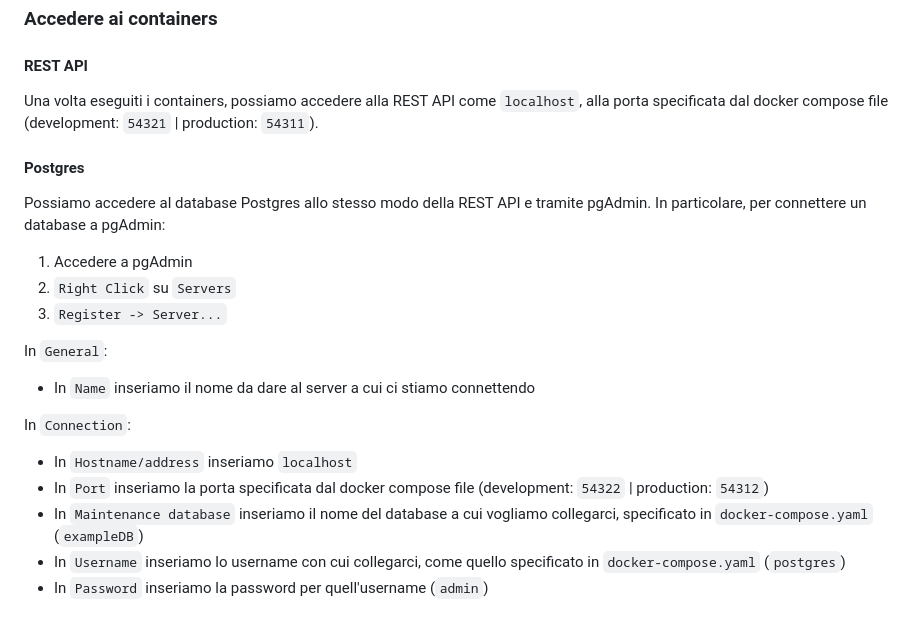
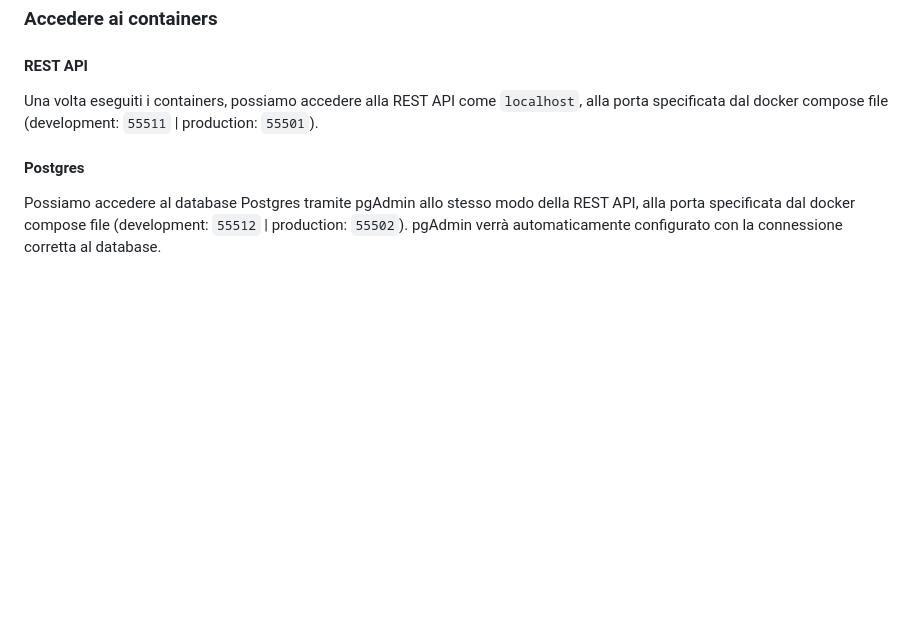
Before and after one commit to IAS-DietiDeals24/DietiDeals24, a Markdown page: source-code/README.md, the part around the change. GitHub-like rendering; blank space fills up the shorter version.

Commit message:
Update del README dello sviluppatore

```diff
--- a/source-code/README.md
+++ b/source-code/README.md
@@ -86,24 +86,8 @@ docker compose -f docker-compose.yaml -f docker-compose.prod.yaml down
 
 #### REST API
 
-Una volta eseguiti i containers, possiamo accedere alla REST API come `localhost`, alla porta specificata dal docker compose file (development: `54321` | production: `54311`).
+Una volta eseguiti i containers, possiamo accedere alla REST API come `localhost`, alla porta specificata dal docker compose file (development: `55511` | production: `55501`).
 
 #### Postgres
 
-Possiamo accedere al database Postgres allo stesso modo della REST API e tramite pgAdmin. In particolare, per connettere un database a pgAdmin:
-
-1. Accedere a pgAdmin
-2. `Right Click` su `Servers`
-3. `Register -> Server...`
-
-In `General`:
-
-- In `Name` inseriamo il nome da dare al server a cui ci stiamo connettendo
-
-In `Connection`:
-
-- In `Hostname/address` inseriamo `localhost`
-- In `Port` inseriamo la porta specificata dal docker compose file (development: `54322` | production: `54312`)
-- In `Maintenance database` inseriamo il nome del database a cui vogliamo collegarci, specificato in `docker-compose.yaml` (`exampleDB`)
-- In `Username` inseriamo lo username con cui collegarci, come quello specificato in `docker-compose.yaml` (`postgres`)
-- In `Password` inseriamo la password per quell'username (`admin`)
+Possiamo accedere al database Postgres tramite pgAdmin allo stesso modo della REST API, alla porta specificata dal docker compose file (development: `55512` | production: `55502`). pgAdmin verrà automaticamente configurato con la connessione corretta al database.
```
